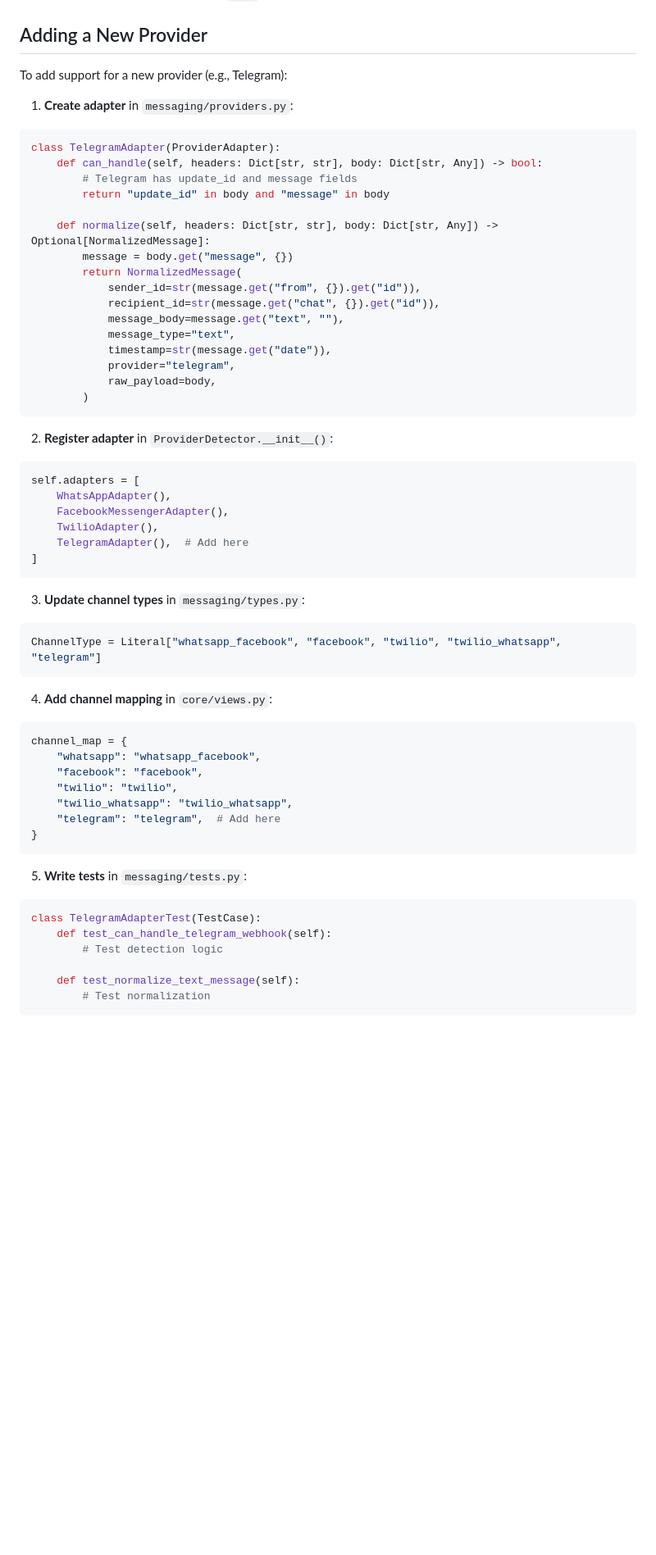
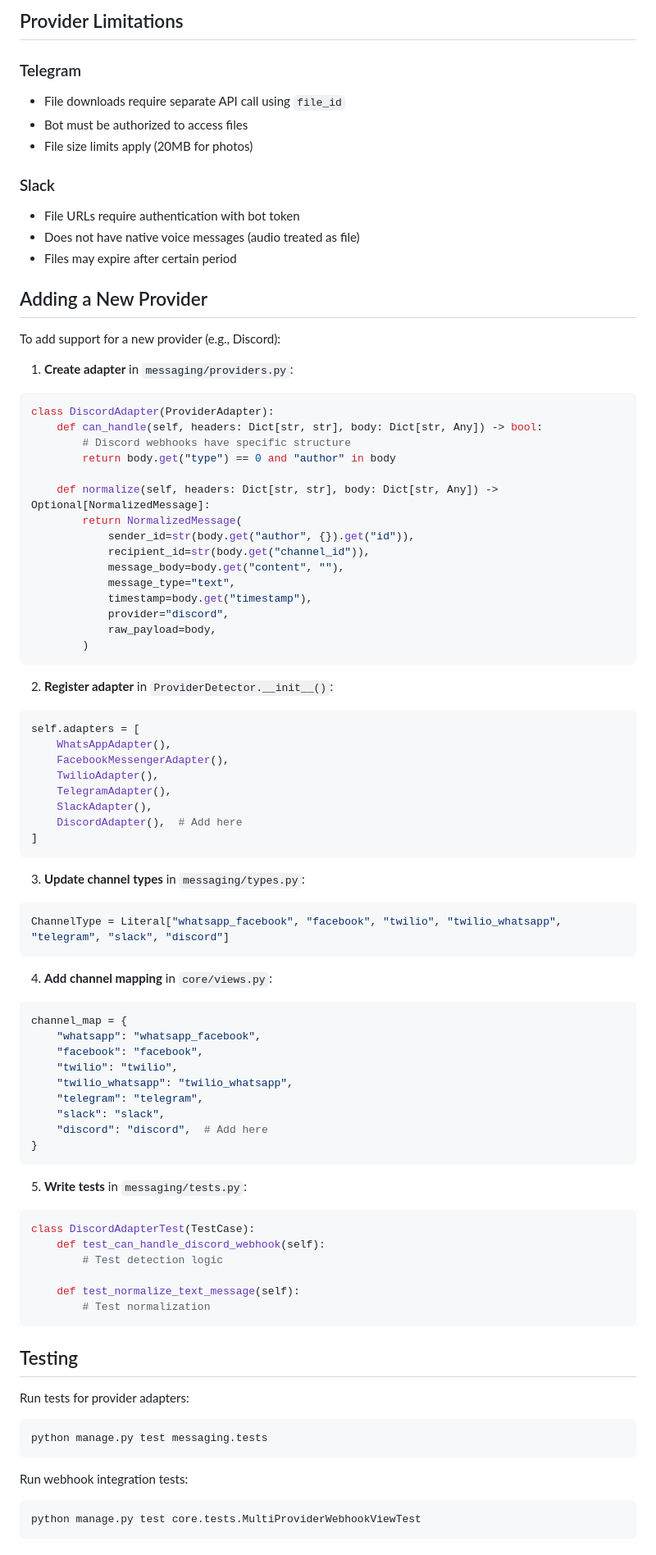
Before and after one commit to avictorino/wachat, a Markdown page: docs/MULTI_PROVIDER_WEBHOOK.md, the part around one of its changes. Shown at 82% size. Rendered like a GitHub page; blank space fills up the shorter version.

Commit message:
Update documentation with Telegram and Slack provider details
Co-authored-by: avictorino <1752695+avictorino@users.noreply.github.com>

````diff
--- a/docs/MULTI_PROVIDER_WEBHOOK.md
+++ b/docs/MULTI_PROVIDER_WEBHOOK.md
@@ -89,24 +153,35 @@ provider, normalized_message = detector.detect_and_normalize(headers, body)
+## Provider Limitations
+
+### Telegram
+- File downloads require separate API call using `file_id`
+- Bot must be authorized to access files
+- File size limits apply (20MB for photos)
+
+### Slack
+- File URLs require authentication with bot token
+- Does not have native voice messages (audio treated as file)
+- Files may expire after certain period
+
 ## Adding a New Provider
 
-To add support for a new provider (e.g., Telegram):
+To add support for a new provider (e.g., Discord):
 
 1. **Create adapter** in `messaging/providers.py`:
 
 ```python
-class TelegramAdapter(ProviderAdapter):
+class DiscordAdapter(ProviderAdapter):
     def can_handle(self, headers: Dict[str, str], body: Dict[str, Any]) -> bool:
-        # Telegram has update_id and message fields
-        return "update_id" in body and "message" in body
+        # Discord webhooks have specific structure
+        return body.get("type") == 0 and "author" in body
 
     def normalize(self, headers: Dict[str, str], body: Dict[str, Any]) -> Optional[NormalizedMessage]:
-        message = body.get("message", {})
         return NormalizedMessage(
-            sender_id=str(message.get("from", {}).get("id")),
-            recipient_id=str(message.get("chat", {}).get("id")),
-            message_body=message.get("text", ""),
+            sender_id=str(body.get("author", {}).get("id")),
+            recipient_id=str(body.get("channel_id")),
+            message_body=body.get("content", ""),
             message_type="text",
-            timestamp=str(message.get("date")),
-            provider="telegram",
+            timestamp=body.get("timestamp"),
+            provider="discord",
             raw_payload=body,
         )
 ```
@@ -118,14 +193,16 @@ self.adapters = [
     WhatsAppAdapter(),
     FacebookMessengerAdapter(),
     TwilioAdapter(),
-    TelegramAdapter(),  # Add here
+    TelegramAdapter(),
+    SlackAdapter(),
+    DiscordAdapter(),  # Add here
 ]
 ```
 
 3. **Update channel types** in `messaging/types.py`:
 
 ```python
-ChannelType = Literal["whatsapp_facebook", "facebook", "twilio", "twilio_whatsapp", "telegram"]
+ChannelType = Literal["whatsapp_facebook", "facebook", "twilio", "twilio_whatsapp", "telegram", "slack", "discord"]
 ```
 
 4. **Add channel mapping** in `core/views.py`:
@@ -136,16 +213,34 @@ channel_map = {
     "facebook": "facebook",
     "twilio": "twilio",
     "twilio_whatsapp": "twilio_whatsapp",
-    "telegram": "telegram",  # Add here
+    "telegram": "telegram",
+    "slack": "slack",
+    "discord": "discord",  # Add here
 }
 ```
 
 5. **Write tests** in `messaging/tests.py`:
 
 ```python
-class TelegramAdapterTest(TestCase):
-    def test_can_handle_telegram_webhook(self):
+class DiscordAdapterTest(TestCase):
+    def test_can_handle_discord_webhook(self):
         # Test detection logic
 
     def test_normalize_text_message(self):
         # Test normalization
+```
+
+## Testing
+
+Run tests for provider adapters:
+
+```bash
+python manage.py test messaging.tests
+```
+
+Run webhook integration tests:
+
+```bash
+python manage.py test core.tests.MultiProviderWebhookViewTest
+```
+
````
Also changed, not shown: other parts of docs/MULTI_PROVIDER_WEBHOOK.md (+68 -1 lines).
